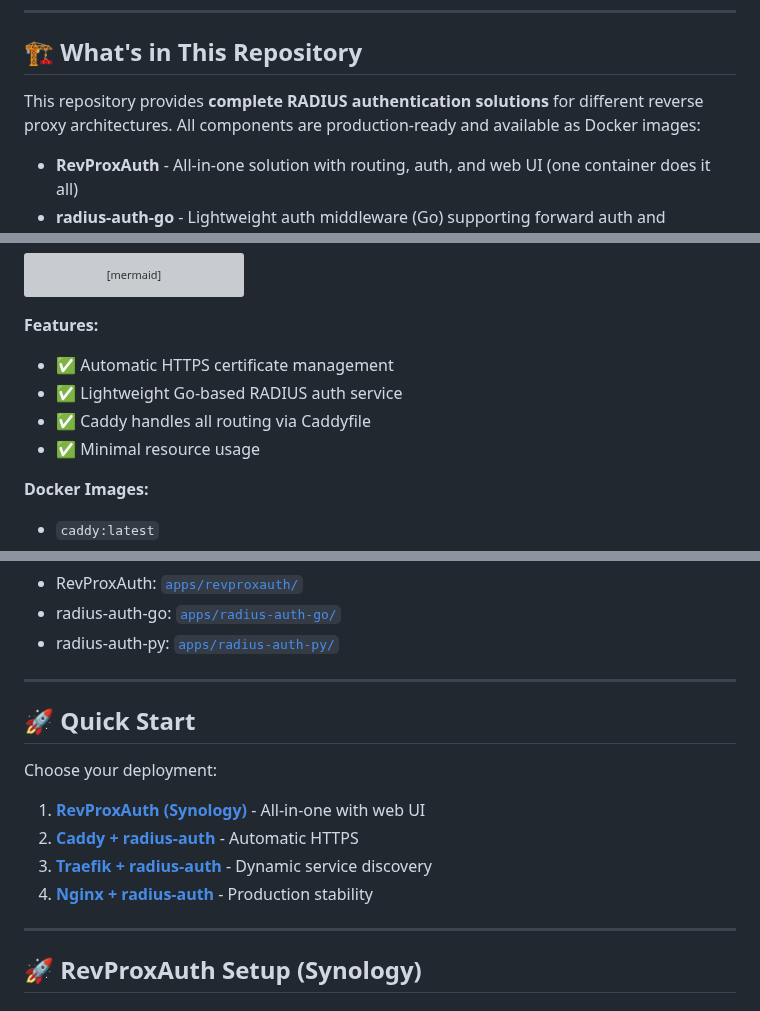
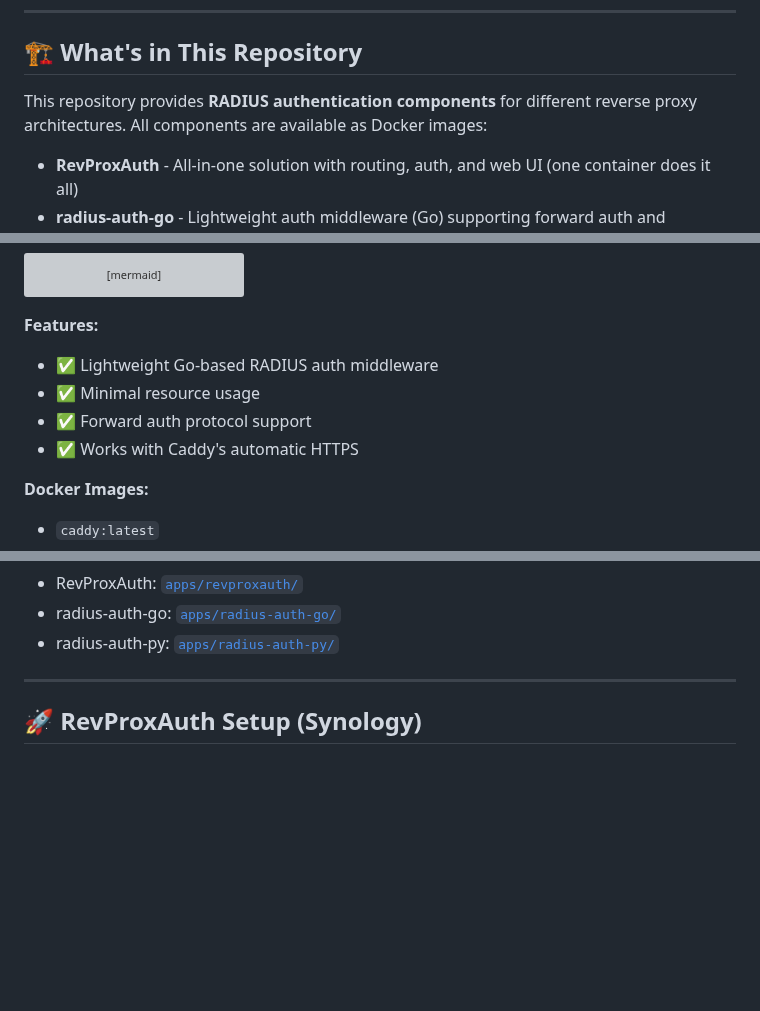
Before and after one commit to okigan/revproxauth, a Markdown page: README.md, 3 parts joined by grey strips. Rendered like a GitHub page; blank space fills up the shorter version; grey boxes are pictures that could not be loaded.

````diff
--- a/README.md
+++ b/README.md
@@ -43,7 +43,7 @@ This repository provides **multiple RADIUS authentication solutions** for revers
 
 ## 🏗️ What's in This Repository
 
-This repository provides **complete RADIUS authentication solutions** for different reverse proxy architectures. All components are production-ready and available as Docker images:
+This repository provides **RADIUS authentication components** for different reverse proxy architectures. All components are available as Docker images:
 
 - **RevProxAuth** - All-in-one solution with routing, auth, and web UI (one container does it all)
 - **radius-auth-go** - Lightweight auth middleware (Go) supporting forward auth and auth_request protocols
@@ -111,10 +111,10 @@ graph LR
 ```
 
 **Features:**
-- ✅ Automatic HTTPS certificate management
-- ✅ Lightweight Go-based RADIUS auth service
-- ✅ Caddy handles all routing via Caddyfile
+- ✅ Lightweight Go-based RADIUS auth middleware
 - ✅ Minimal resource usage
+- ✅ Forward auth protocol support
+- ✅ Works with Caddy's automatic HTTPS
 
 **Docker Images:**
 - `caddy:latest`
@@ -219,16 +219,6 @@ All components in this repository are published as multi-architecture Docker ima
 - radius-auth-go: [`apps/radius-auth-go/`](apps/radius-auth-go/)
 - radius-auth-py: [`apps/radius-auth-py/`](apps/radius-auth-py/)
 
----
-
-## 🚀 Quick Start
-
-Choose your deployment:
-
-1. **[RevProxAuth (Synology)](#-revproxauth-setup-synology)** - All-in-one with web UI
-2. **[Caddy + radius-auth](#-caddy--radius-auth-setup)** - Automatic HTTPS
-3. **[Traefik + radius-auth](#-traefik--radius-auth-setup)** - Dynamic service discovery
-4. **[Nginx + radius-auth](#-nginx--radius-auth-setup)** - Production stability
 
 ---
 
````
Also changed, not shown: other parts of README.md (+20 -20 lines).
